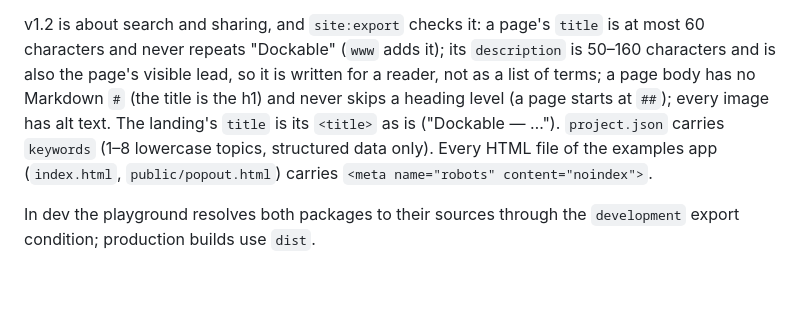
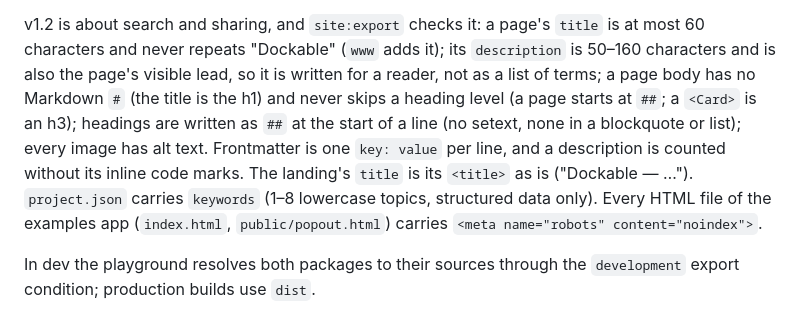
Before and after one commit to fragiola/dockable, a Markdown page: AGENTS.md, the part around the change. Rendered like a GitHub page; blank space fills up the shorter version.

Commit message:
📝 docs: the heading forms, the frontmatter and the description count in AGENTS.md
Co-Authored-By: Claude Opus 5.5 <noreply@anthropic.com>

```diff
--- a/AGENTS.md
+++ b/AGENTS.md
@@ -107,9 +107,11 @@ v1.2 is about search and sharing, and `site:export` checks it: a page's `title`
 characters and never repeats "Dockable" (`www` adds it); its `description` is 50–160 characters
 and is also the page's visible lead, so it is written for a reader, not as a list of terms; a
 page body has no Markdown `#` (the title is the h1) and never skips a heading level (a page
-starts at `##`); every image has alt text. The landing's `title` is its `<title>` as is
-("Dockable — …"). `project.json` carries `keywords` (1–8 lowercase topics, structured data
-only). Every HTML file of the examples app (`index.html`, `public/popout.html`) carries
+starts at `##`; a `<Card>` is an h3); headings are written as `##` at the start of a line (no
+setext, none in a blockquote or list); every image has alt text. Frontmatter is one
+`key: value` per line, and a description is counted without its inline code marks. The
+landing's `title` is its `<title>` as is ("Dockable — …"). `project.json` carries `keywords`
+(1–8 lowercase topics, structured data only). Every HTML file of the examples app (`index.html`, `public/popout.html`) carries
 `<meta name="robots" content="noindex">`.
 
 In dev the playground resolves both packages to their sources through the
```
